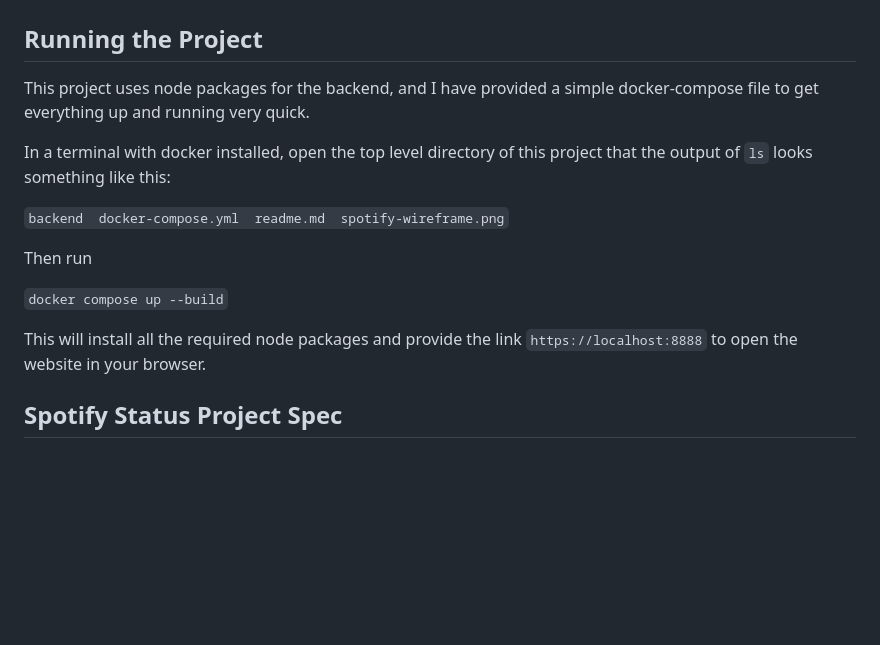
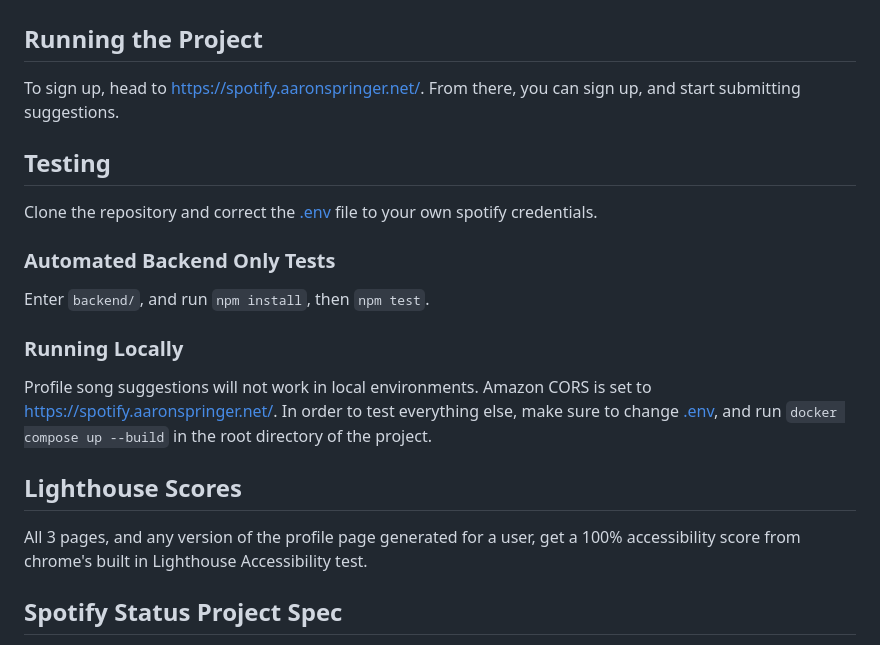
Before and after one commit to aaronspringer/spotify-status, a Markdown page: readme.md, the part around the change. GitHub-like rendering; blank space fills up the shorter version.

````diff
--- a/readme.md
+++ b/readme.md
@@ -2,17 +2,23 @@
 
 ## Running the Project
 
-This project uses node packages for the backend, and I have provided a simple docker-compose file to get everything up and running very quick.
+To sign up, head to https://spotify.aaronspringer.net/. From there, you can sign up, and start submitting suggestions.
 
-In a terminal with docker installed, open the top level directory of this project that the output of `ls` looks something like this:
+## Testing
 
-```backend  docker-compose.yml  readme.md  spotify-wireframe.png```
+Clone the repository and correct the [.env](.env) file to your own spotify credentials.
 
-Then run
+### Automated Backend Only Tests
 
-```docker compose up --build```
+Enter `backend/`, and run `npm install`, then `npm test`.
 
-This will install all the required node packages and provide the link `https://localhost:8888` to open the website in your browser.
+### Running Locally
+
+Profile song suggestions will not work in local environments. Amazon CORS is set to https://spotify.aaronspringer.net/. In order to test everything else, make sure to change [.env](.env), and run `docker compose up --build` in the root directory of the project.
+
+## Lighthouse Scores
+
+All 3 pages, and any version of the profile page generated for a user, get a 100% accessibility score from chrome's built in Lighthouse Accessibility test.
 
 ## Spotify Status Project Spec
 
````
